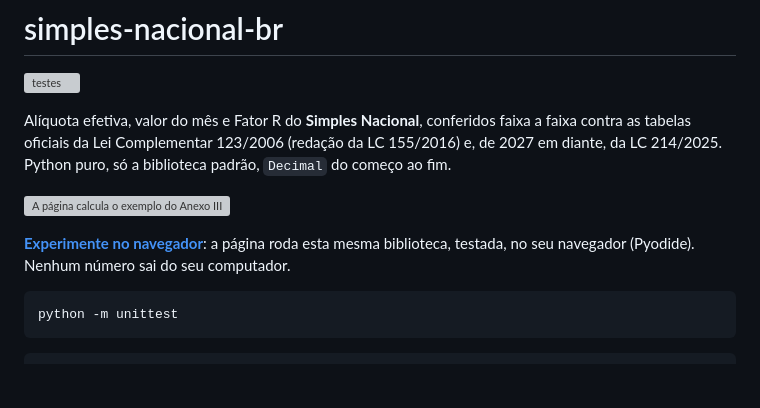
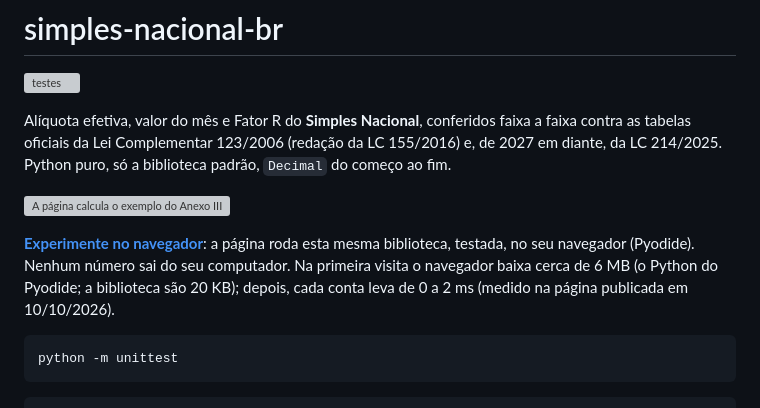
Before and after one commit to peterwkdev-creator/simples-nacional-br, a Markdown page: README.md, the part around the change. Rendered like a GitHub page; blank space fills up the shorter version; grey boxes are pictures that could not be loaded.

Commit message:
README: tamanho da primeira visita e tempo da conta na vitrine, medidos no ar
Co-Authored-By: Claude Opus 5.5 <noreply@anthropic.com>

````diff
--- a/README.md
+++ b/README.md
@@ -11,7 +11,9 @@ só a biblioteca padrão, `Decimal` do começo ao fim.
 
 **[Experimente no navegador](https://peterwkdev-creator.github.io/simples-nacional-br/)**:
 a página roda esta mesma biblioteca, testada, no seu navegador (Pyodide).
-Nenhum número sai do seu computador.
+Nenhum número sai do seu computador. Na primeira visita o navegador baixa
+cerca de 6 MB (o Python do Pyodide; a biblioteca são 20 KB); depois, cada
+conta leva de 0 a 2 ms (medido na página publicada em 10/10/2026).
 
 ```bash
 python -m unittest
````
